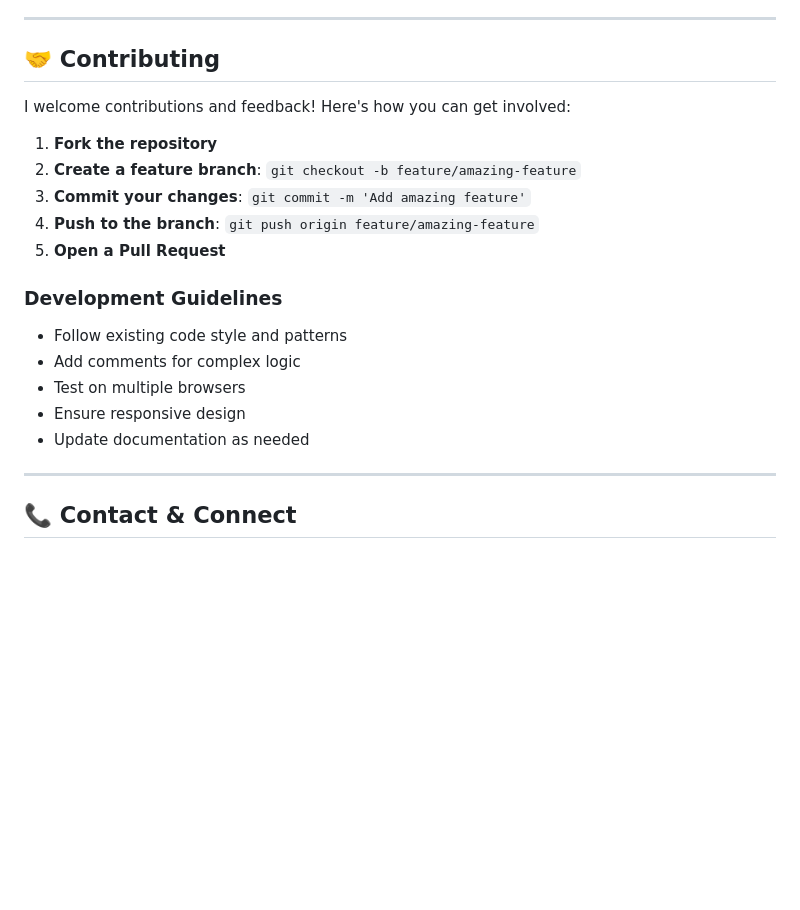
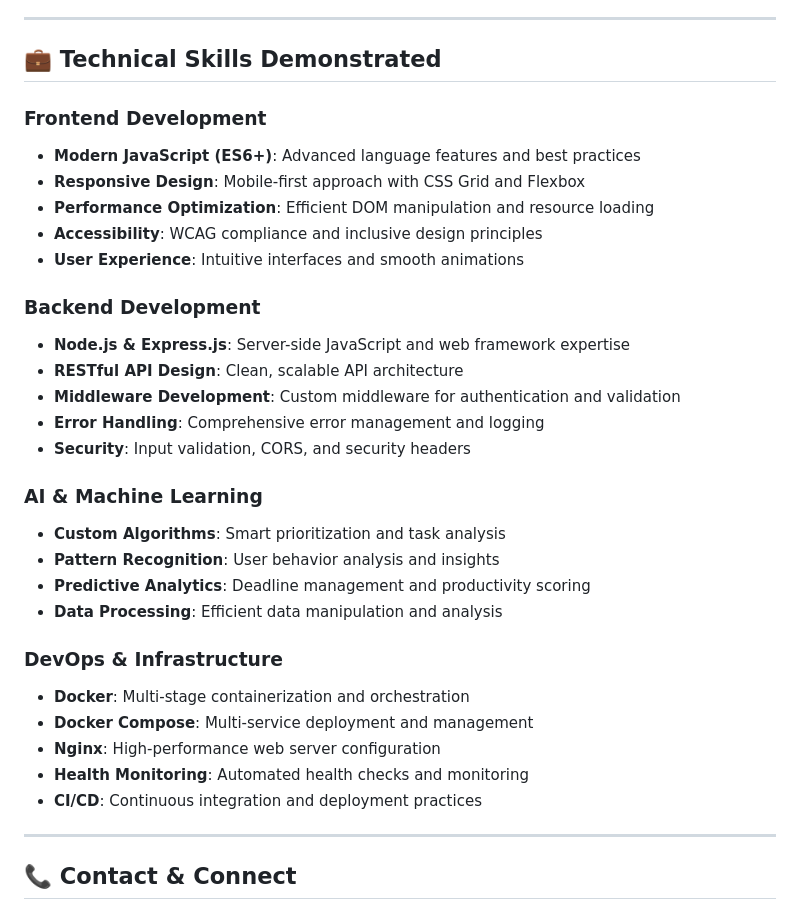
Before and after one commit to amartyachowdhury/task-tide, a Markdown page: README.md, the part around the change printed below. Drawn GitHub-style; blank space fills up the shorter version.

```diff
--- a/README.md
+++ b/README.md
@@ -296,23 +238,38 @@ GET    /health           # Service health status
 
 ---
 
-## 🤝 Contributing
+## 💼 Technical Skills Demonstrated
 
-I welcome contributions and feedback! Here's how you can get involved:
+### Frontend Development
 
-1. **Fork the repository**
-2. **Create a feature branch**: `git checkout -b feature/amazing-feature`
-3. **Commit your changes**: `git commit -m 'Add amazing feature'`
-4. **Push to the branch**: `git push origin feature/amazing-feature`
-5. **Open a Pull Request**
+- **Modern JavaScript (ES6+)**: Advanced language features and best practices
+- **Responsive Design**: Mobile-first approach with CSS Grid and Flexbox
+- **Performance Optimization**: Efficient DOM manipulation and resource loading
+- **Accessibility**: WCAG compliance and inclusive design principles
+- **User Experience**: Intuitive interfaces and smooth animations
 
-### Development Guidelines
+### Backend Development
 
-- Follow existing code style and patterns
-- Add comments for complex logic
-- Test on multiple browsers
-- Ensure responsive design
-- Update documentation as needed
+- **Node.js & Express.js**: Server-side JavaScript and web framework expertise
+- **RESTful API Design**: Clean, scalable API architecture
+- **Middleware Development**: Custom middleware for authentication and validation
+- **Error Handling**: Comprehensive error management and logging
+- **Security**: Input validation, CORS, and security headers
+
+### AI & Machine Learning
+
+- **Custom Algorithms**: Smart prioritization and task analysis
+- **Pattern Recognition**: User behavior analysis and insights
+- **Predictive Analytics**: Deadline management and productivity scoring
+- **Data Processing**: Efficient data manipulation and analysis
+
+### DevOps & Infrastructure
+
+- **Docker**: Multi-stage containerization and orchestration
+- **Docker Compose**: Multi-service deployment and management
+- **Nginx**: High-performance web server configuration
+- **Health Monitoring**: Automated health checks and monitoring
+- **CI/CD**: Continuous integration and deployment practices
 
 ---
 
```
Also changed, not shown: other parts of README.md (+41 -99 lines).
